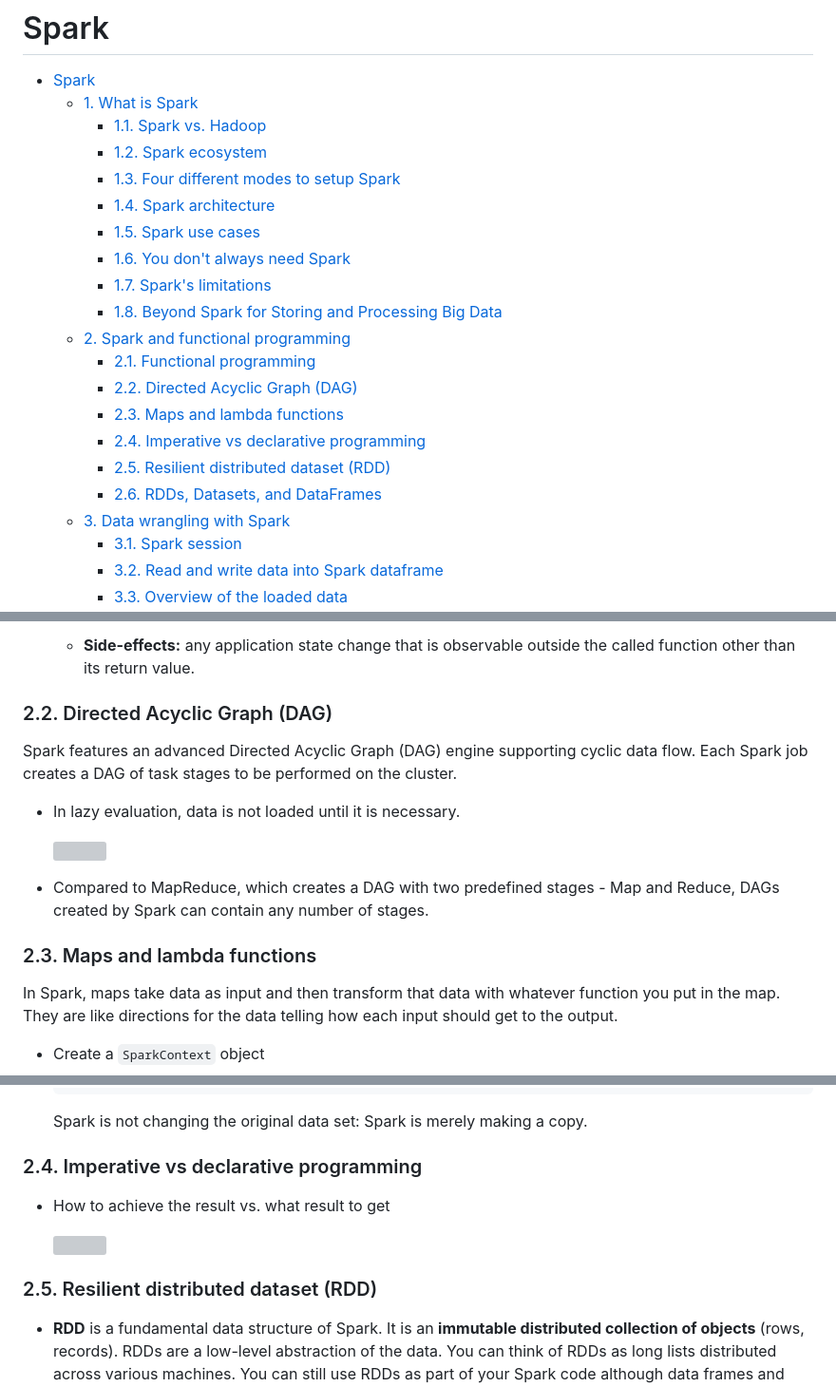
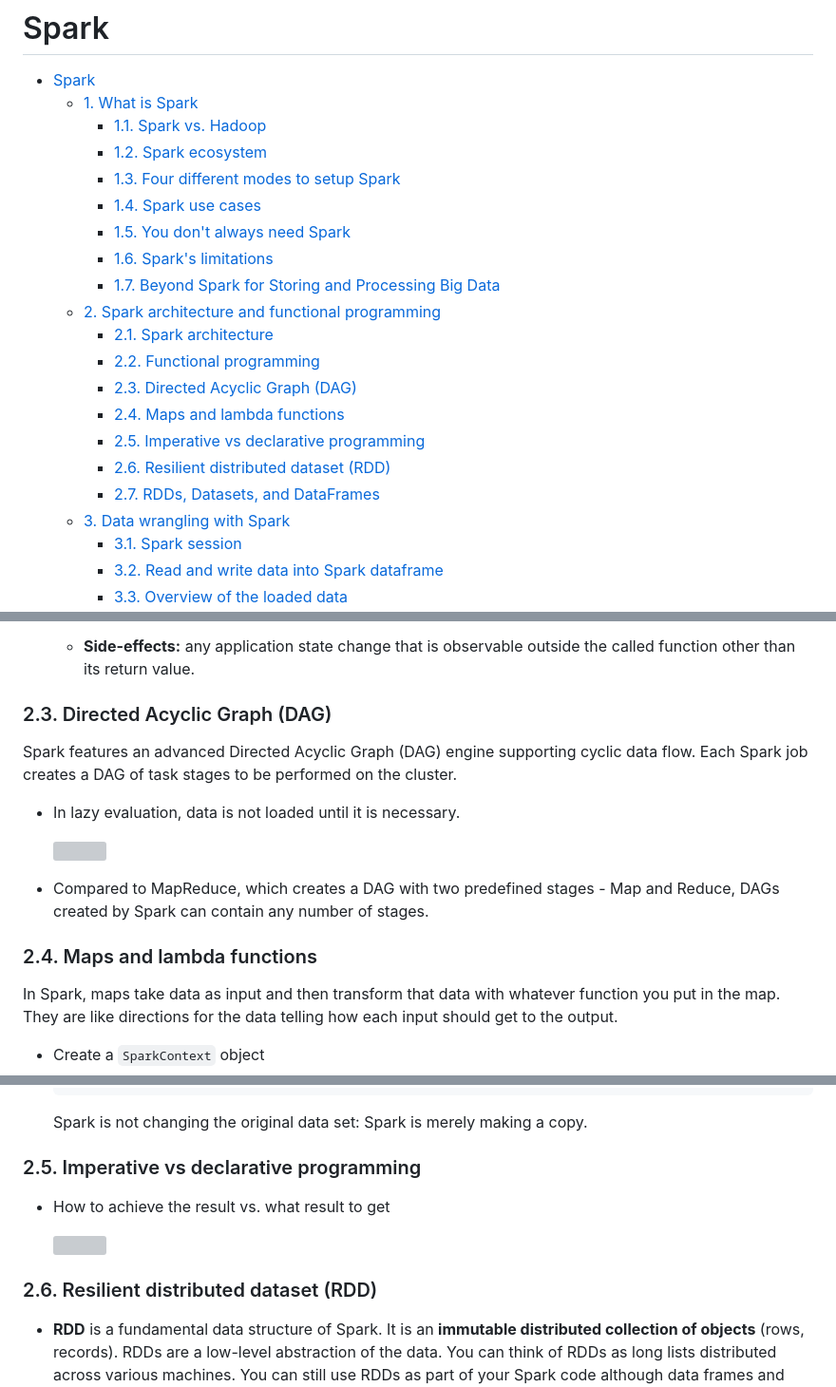
Before and after one commit to angang-li/data_science_notes, a Markdown page: big_data/spark.md, 3 parts joined by grey strips. Shown: that part at 95% size. Drawn GitHub-style; grey boxes are pictures that could not be loaded.

```diff
--- a/big_data/spark.md
+++ b/big_data/spark.md
@@ -5,18 +5,18 @@
     - [1.1. Spark vs. Hadoop](#11-spark-vs-hadoop)
     - [1.2. Spark ecosystem](#12-spark-ecosystem)
     - [1.3. Four different modes to setup Spark](#13-four-different-modes-to-setup-spark)
-    - [1.4. Spark architecture](#14-spark-architecture)
-    - [1.5. Spark use cases](#15-spark-use-cases)
-    - [1.6. You don't always need Spark](#16-you-dont-always-need-spark)
-    - [1.7. Spark's limitations](#17-sparks-limitations)
-    - [1.8. Beyond Spark for Storing and Processing Big Data](#18-beyond-spark-for-storing-and-processing-big-data)
-  - [2. Spark and functional programming](#2-spark-and-functional-programming)
-    - [2.1. Functional programming](#21-functional-programming)
-    - [2.2. Directed Acyclic Graph (DAG)](#22-directed-acyclic-graph-dag)
-    - [2.3. Maps and lambda functions](#23-maps-and-lambda-functions)
-    - [2.4. Imperative vs declarative programming](#24-imperative-vs-declarative-programming)
-    - [2.5. Resilient distributed dataset (RDD)](#25-resilient-distributed-dataset-rdd)
-    - [2.6. RDDs, Datasets, and DataFrames](#26-rdds-datasets-and-dataframes)
+    - [1.4. Spark use cases](#14-spark-use-cases)
+    - [1.5. You don't always need Spark](#15-you-dont-always-need-spark)
+    - [1.6. Spark's limitations](#16-sparks-limitations)
+    - [1.7. Beyond Spark for Storing and Processing Big Data](#17-beyond-spark-for-storing-and-processing-big-data)
+  - [2. Spark architecture and functional programming](#2-spark-architecture-and-functional-programming)
+    - [2.1. Spark architecture](#21-spark-architecture)
+    - [2.2. Functional programming](#22-functional-programming)
+    - [2.3. Directed Acyclic Graph (DAG)](#23-directed-acyclic-graph-dag)
+    - [2.4. Maps and lambda functions](#24-maps-and-lambda-functions)
+    - [2.5. Imperative vs declarative programming](#25-imperative-vs-declarative-programming)
+    - [2.6. Resilient distributed dataset (RDD)](#26-resilient-distributed-dataset-rdd)
+    - [2.7. RDDs, Datasets, and DataFrames](#27-rdds-datasets-and-dataframes)
   - [3. Data wrangling with Spark](#3-data-wrangling-with-spark)
     - [3.1. Spark session](#31-spark-session)
     - [3.2. Read and write data into Spark dataframe](#32-read-and-write-data-into-spark-dataframe)
@@ -152,7 +163,7 @@ Spark is written in Scala, which is a functional programming. There are applicat
 
     - **Side-effects:** any application state change that is observable outside the called function other than its return value.
 
-### 2.2. Directed Acyclic Graph (DAG)
+### 2.3. Directed Acyclic Graph (DAG)
 
 Spark features an advanced Directed Acyclic Graph (DAG) engine supporting cyclic data flow. Each Spark job creates a DAG of task stages to be performed on the cluster.
 
@@ -162,7 +173,7 @@ Spark features an advanced Directed Acyclic Graph (DAG) engine supporting cyclic
 
 - Compared to MapReduce, which creates a DAG with two predefined stages - Map and Reduce, DAGs created by Spark can contain any number of stages.
 
-### 2.3. Maps and lambda functions
+### 2.4. Maps and lambda functions
 
 In Spark, maps take data as input and then transform that data with whatever function you put in the map. They are like directions for the data telling how each input should get to the output.
 
@@ -223,13 +234,13 @@ In Spark, maps take data as input and then transform that data with whatever fun
 
     Spark is not changing the original data set: Spark is merely making a copy.
 
-### 2.4. Imperative vs declarative programming
+### 2.5. Imperative vs declarative programming
 
 - How to achieve the result vs. what result to get
 
     <img src="resources/spark_imp_dec.png" width=500>
 
-### 2.5. Resilient distributed dataset (RDD)
+### 2.6. Resilient distributed dataset (RDD)
 
 - **RDD** is a fundamental data structure of Spark. It is an **immutable distributed collection of objects** (rows, records). RDDs are a low-level abstraction of the data. You can think of RDDs as long lists distributed across various machines. You can still use RDDs as part of your Spark code although data frames and SQL are easier.
 
```
Also changed, not shown: other parts of big_data/spark.md (+51 -40 lines), big_data/resources/spark_architecture.png.
